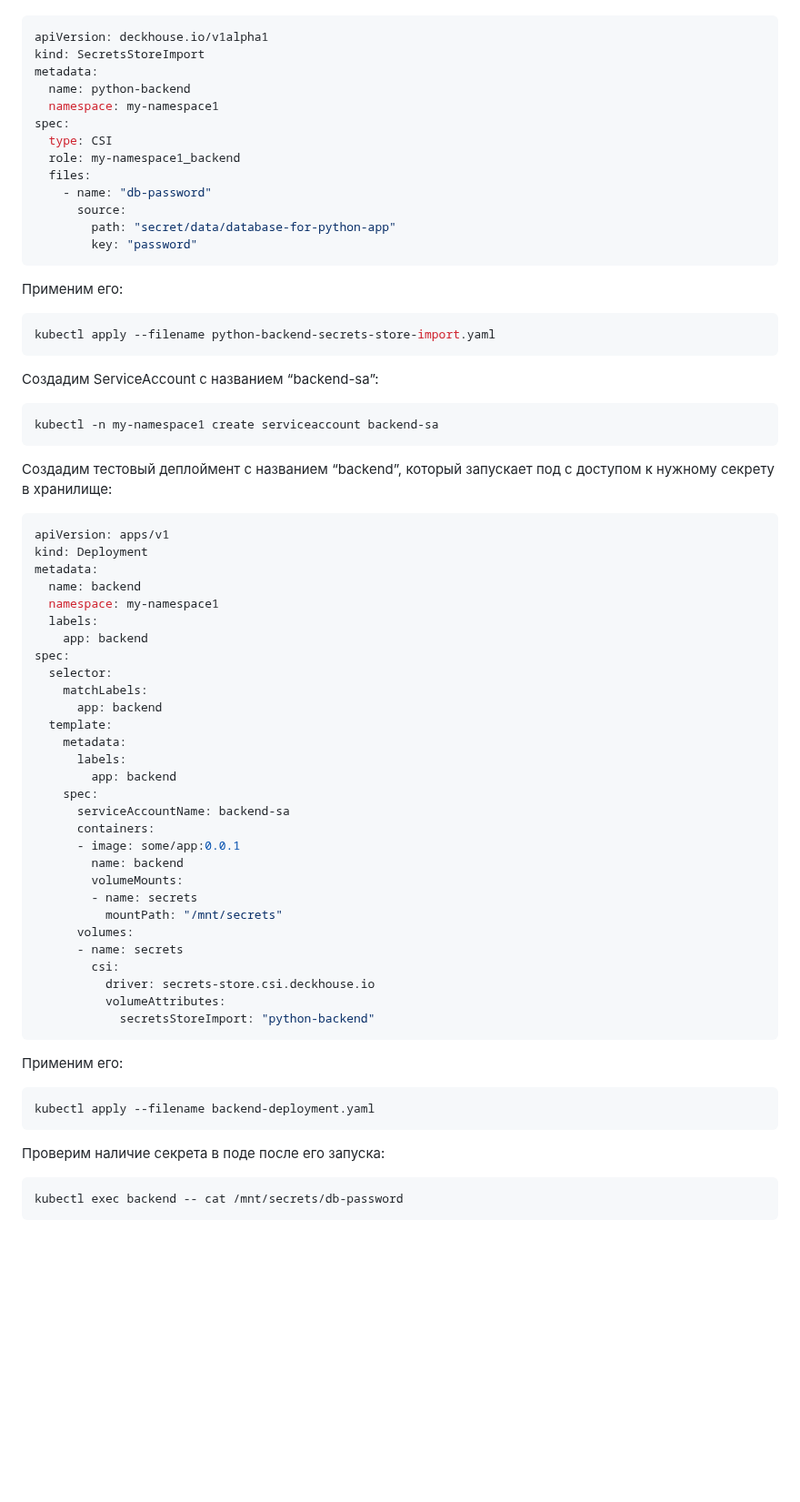
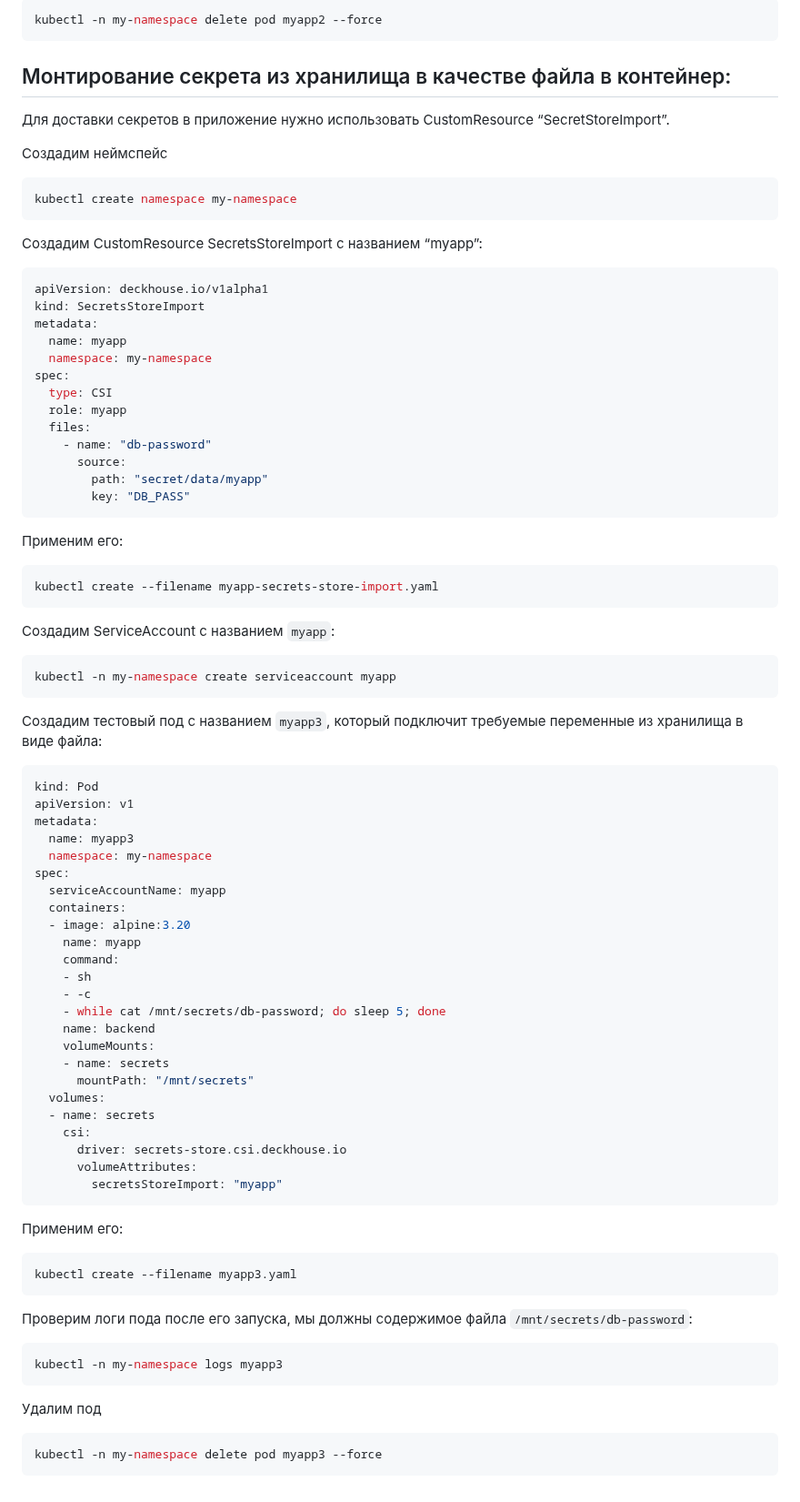
Before and after one commit to deckhouse/secrets-store-integration, a Markdown page: docs/USAGE_RU.md, the part around one of its changes. Shown at 91% size. Rendered like a GitHub page; blank space fills up the shorter version.

Commit message:
Mutation webhook for secret injection (doc)
Signed-off-by: Maksim Kiselev <maksim.kiselev@flant.com>

````diff
--- a/docs/USAGE_RU.md
+++ b/docs/USAGE_RU.md
@@ -66,74 +154,90 @@ kubectl create namespace my-namespace1
+```bash
+kubectl -n my-namespace delete pod myapp2 --force
+```
+
+## Монтирование секрета из хранилища в качестве файла в контейнер:
+
+Для доставки секретов в приложение нужно использовать CustomResource “SecretStoreImport”.
+
+Создадим неймспейс
+
+```bash
+kubectl create namespace my-namespace
+```
+
+Создадим CustomResource SecretsStoreImport с названием “myapp”:
 
 ```yaml
 apiVersion: deckhouse.io/v1alpha1
 kind: SecretsStoreImport
 metadata:
-  name: python-backend
-  namespace: my-namespace1
+  name: myapp
+  namespace: my-namespace
 spec:
   type: CSI
-  role: my-namespace1_backend
+  role: myapp
   files:
     - name: "db-password"
       source:
-        path: "secret/data/database-for-python-app"
-        key: "password"
+        path: "secret/data/myapp"
+        key: "DB_PASS"
 ```
 
 Применим его:
 
 ```bash
-kubectl apply --filename python-backend-secrets-store-import.yaml
+kubectl create --filename myapp-secrets-store-import.yaml
 ```
 
-Создадим ServiceAccount с названием “backend-sa”:
+Создадим ServiceAccount с названием `myapp`:
 
 ```bash
-kubectl -n my-namespace1 create serviceaccount backend-sa
+kubectl -n my-namespace create serviceaccount myapp
 ```
 
-Создадим тестовый деплоймент с названием “backend”, который запускает под с доступом к нужному секрету в хранилище:
+Создадим тестовый под с названием `myapp3`, который подключит требуемые переменные из хранилища в виде файла:
 
 ```yaml
-apiVersion: apps/v1
-kind: Deployment
+kind: Pod
+apiVersion: v1
 metadata:
-  name: backend
-  namespace: my-namespace1
-  labels:
-    app: backend
+  name: myapp3
+  namespace: my-namespace
 spec:
-  selector:
-    matchLabels:
-      app: backend
-  template:
-    metadata:
-      labels:
-        app: backend
-    spec:
-      serviceAccountName: backend-sa
-      containers:
-      - image: some/app:0.0.1
-        name: backend
-        volumeMounts:
-        - name: secrets
-          mountPath: "/mnt/secrets"
-      volumes:
-      - name: secrets
-        csi:
-          driver: secrets-store.csi.deckhouse.io
-          volumeAttributes:
-            secretsStoreImport: "python-backend"
+  serviceAccountName: myapp
+  containers:
+  - image: alpine:3.20
+    name: myapp
+    command:
+    - sh
+    - -c
+    - while cat /mnt/secrets/db-password; do sleep 5; done
+    name: backend
+    volumeMounts:
+    - name: secrets
+      mountPath: "/mnt/secrets"
+  volumes:
+  - name: secrets
+    csi:
+      driver: secrets-store.csi.deckhouse.io
+      volumeAttributes:
+        secretsStoreImport: "myapp"
 ```
 
 Применим его:
 
 ```bash
-kubectl apply --filename backend-deployment.yaml
+kubectl create --filename myapp3.yaml
 ```
 
-Проверим наличие секрета в поде после его запуска:
+Проверим логи пода после его запуска, мы должны содержимое файла `/mnt/secrets/db-password`:
 
 ```bash
-kubectl exec backend -- cat /mnt/secrets/db-password
+kubectl -n my-namespace logs myapp3
 ```
+
+Удалим под
+
+```bash
+kubectl -n my-namespace delete pod myapp3 --force
+```
````
Also changed, not shown: other parts of docs/USAGE_RU.md (+92 -4 lines).
